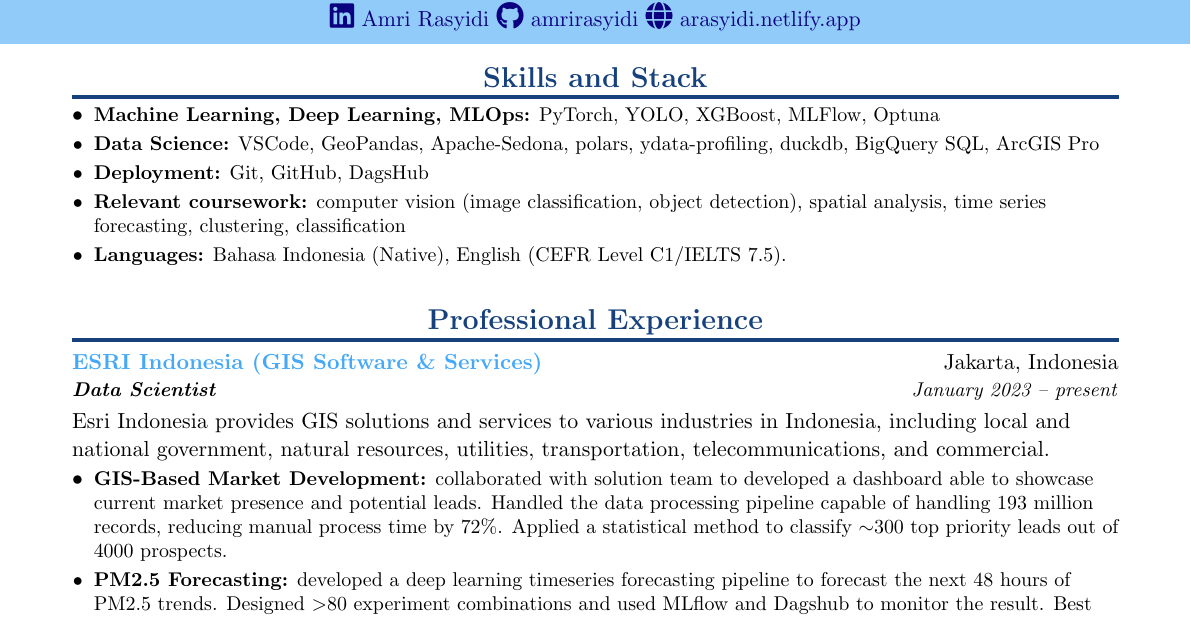
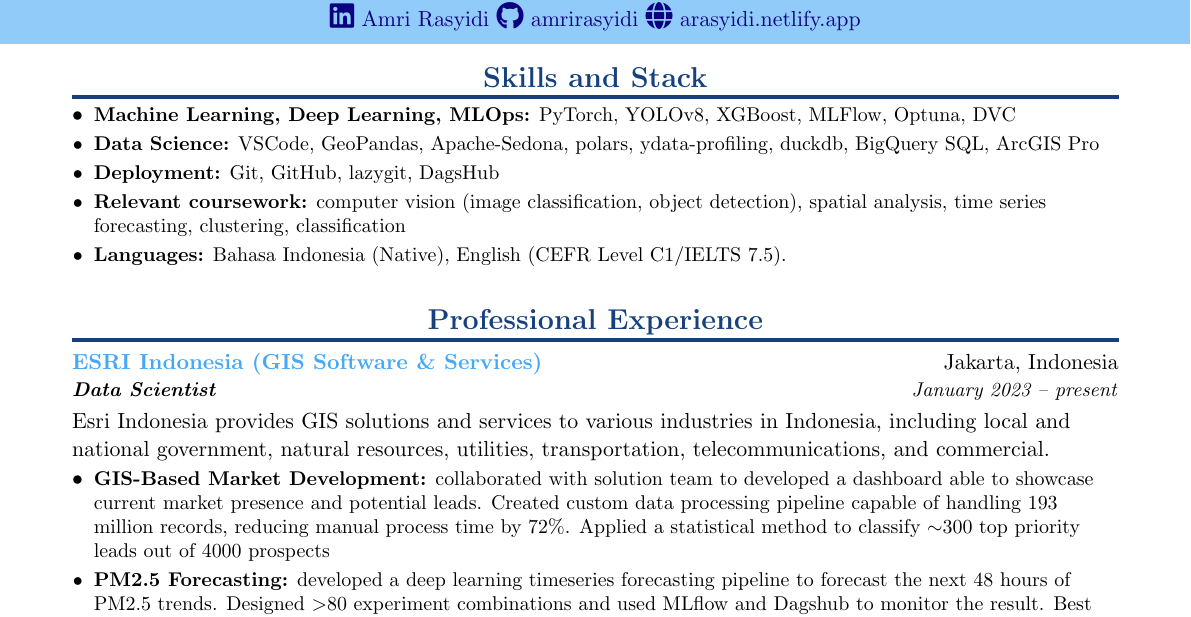
Before and after one commit to amrirasyidi/resume-amri-latex, a LaTeX CV (resume-amri.tex): part of page 1 of 2, cut so that both start at the same text. Compiled offline with pdfLaTeX.

Commit message:
sync complete-resume and master

```diff
--- a/resume-amri.tex
+++ b/resume-amri.tex
@@ -119,20 +119,15 @@
     %--------SKILLS------------
     \section{Skills and Stack}
     \resumeItemListStart
-    \resumeItem{Machine Learning, Deep Learning, MLOps:}{ % 8bd274, C8cfd4
-        PyTorch, YOLO, XGBoost, MLFlow, Optuna
-        % \textcolor[HTML]{8bd274}{, scikit-learn, statsmodel}
-        % \textcolor[HTML]{C8cfd4}{, TensorFlow, Darts, DVC}
+    \resumeItem{Machine Learning, Deep Learning, MLOps:}{
+        PyTorch, YOLOv8, XGBoost, MLFlow, Optuna, DVC
     }
     \resumeItem{Data Science:}{
         VSCode, GeoPandas, Apache-Sedona, polars, ydata-profiling,
         duckdb, BigQuery SQL, ArcGIS Pro
-        % \textcolor[HTML]{C8cfd4}{, Neo4j, Cypher},
     }
     \resumeItem{Deployment:}{
-        Git, GitHub, DagsHub
-        % \textcolor[HTML]{8bd274}{, Gradio},
-        % \textcolor[HTML]{C8cfd4}{, HuggingFace, Azure, AWS}
+        Git, GitHub, lazygit, DagsHub
     }
     \resumeItem{Relevant coursework:}{
         computer vision (image classification, object detection),
@@ -162,9 +155,9 @@
     \resumeItemListStart
     \resumeItem{GIS-Based Market Development:}{ collaborated with solution team to
     developed a dashboard able to showcase current market presence and potential leads.
-    Handled the data processing pipeline capable of handling 193 million records,
+    Created custom data processing pipeline capable of handling 193 million records,
     reducing manual process time by 72\%. Applied a statistical method to classify
-    $\sim$300 top priority leads out of 4000 prospects.
+    $\sim$300 top priority leads out of 4000 prospects
     }
     \resumeItem{PM2.5 Forecasting:}{ developed a deep learning
     timeseries forecasting pipeline to forecast the next 48 hours of PM2.5 trends.
```
Also changed, not shown: resume-amri.pdf, resume-amri.tex (4 more changed lines).
